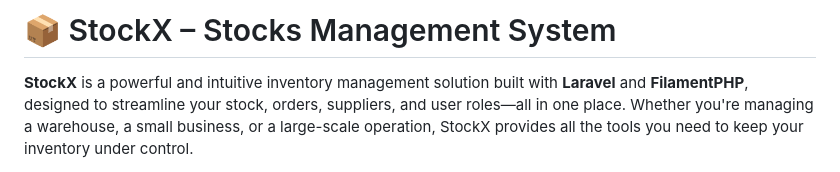
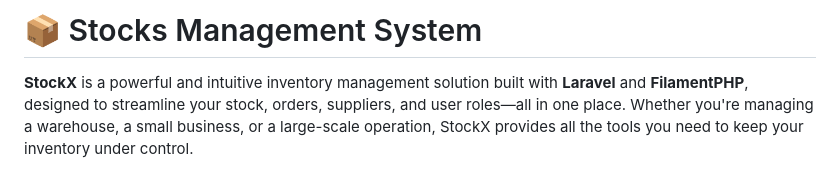
Before and after one commit to MUHAMMADZAKYLAKSMANAPUTRA05/UAS_PEMWEB, a Markdown page: README.md, the part around the change. Rendered like a GitHub page.

```diff
--- a/README.md
+++ b/README.md
@@ -1,4 +1,4 @@
-# 📦 StockX – Stocks Management System
+# 📦 Stocks Management System
 
 **StockX** is a powerful and intuitive inventory management solution built with **Laravel** and **FilamentPHP**, designed to streamline your stock, orders, suppliers, and user roles—all in one place. Whether you're managing a warehouse, a small business, or a large-scale operation, StockX provides all the tools you need to keep your inventory under control.
 
```
